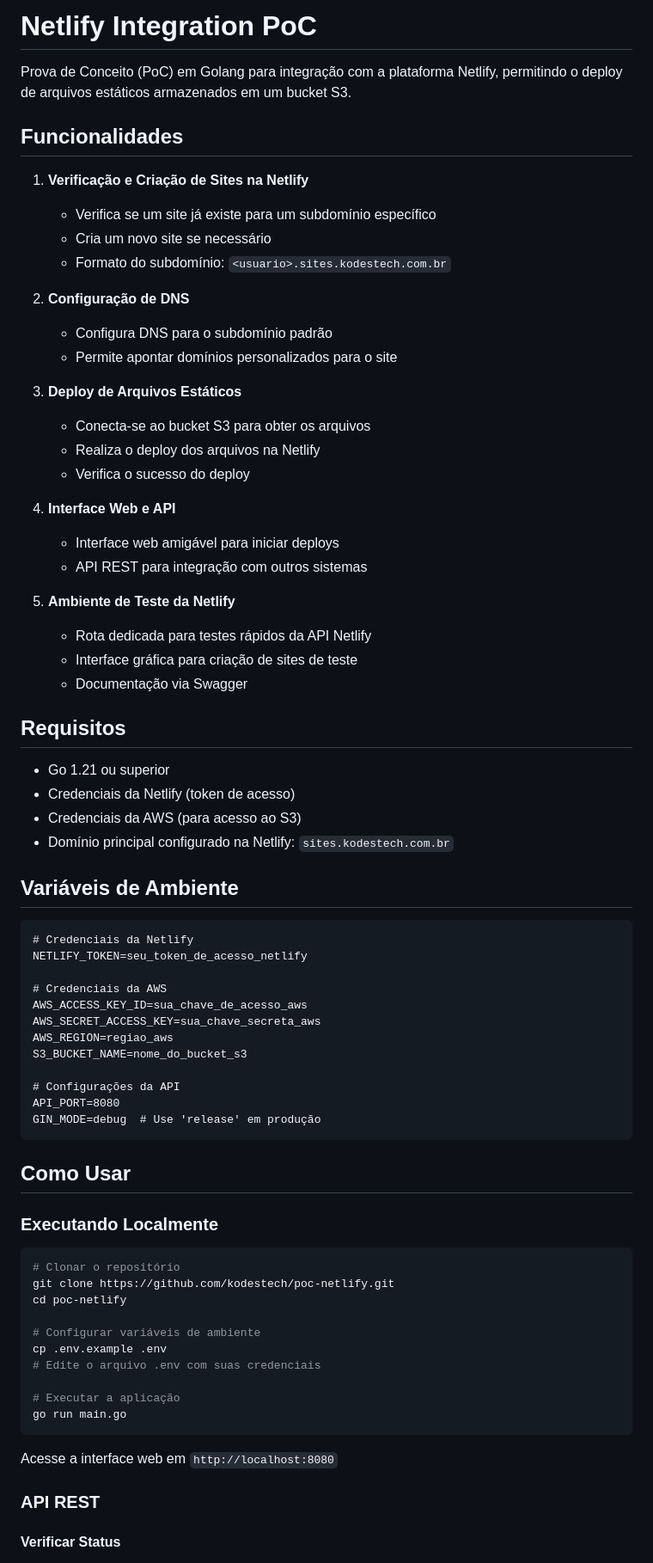
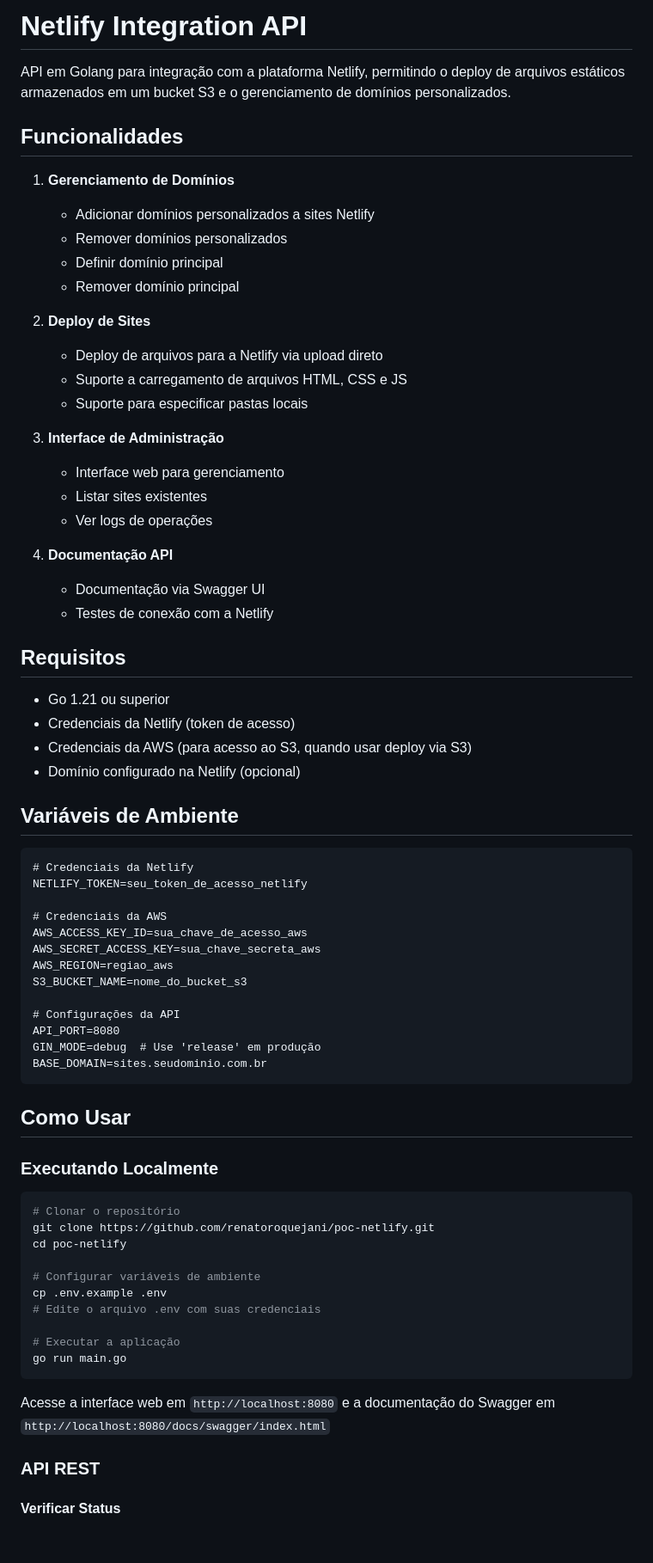
Before and after one commit to renatoroquejani/poc-netlify, a Markdown page: README.md, the part around one of its changes. Shown at 86% size. Rendered like a GitHub page; blank space fills up the shorter version.

Commit message:
Atualiza o README com informações corretas sobre as rotas e funcionalidades

````diff
--- a/README.md
+++ b/README.md
@@ -1,38 +1,35 @@
-# Netlify Integration PoC
+# Netlify Integration API
 
-Prova de Conceito (PoC) em Golang para integração com a plataforma Netlify, permitindo o deploy de arquivos estáticos armazenados em um bucket S3.
+API em Golang para integração com a plataforma Netlify, permitindo o deploy de arquivos estáticos armazenados em um bucket S3 e o gerenciamento de domínios personalizados.
 
 ## Funcionalidades
 
-1. **Verificação e Criação de Sites na Netlify**
-   - Verifica se um site já existe para um subdomínio específico
-   - Cria um novo site se necessário
-   - Formato do subdomínio: `<usuario>.sites.kodestech.com.br`
+1. **Gerenciamento de Domínios**
+   - Adicionar domínios personalizados a sites Netlify
+   - Remover domínios personalizados
+   - Definir domínio principal
+   - Remover domínio principal
 
-2. **Configuração de DNS**
-   - Configura DNS para o subdomínio padrão
-   - Permite apontar domínios personalizados para o site
+2. **Deploy de Sites**
+   - Deploy de arquivos para a Netlify via upload direto
+   - Suporte a carregamento de arquivos HTML, CSS e JS
+   - Suporte para especificar pastas locais
 
-3. **Deploy de Arquivos Estáticos**
-   - Conecta-se ao bucket S3 para obter os arquivos
-   - Realiza o deploy dos arquivos na Netlify
-   - Verifica o sucesso do deploy
+3. **Interface de Administração**
+   - Interface web para gerenciamento
+   - Listar sites existentes
+   - Ver logs de operações
 
-4. **Interface Web e API**
-   - Interface web amigável para iniciar deploys
-   - API REST para integração com outros sistemas
-
-5. **Ambiente de Teste da Netlify**
-   - Rota dedicada para testes rápidos da API Netlify
-   - Interface gráfica para criação de sites de teste
-   - Documentação via Swagger
+4. **Documentação API**
+   - Documentação via Swagger UI
+   - Testes de conexão com a Netlify
 
 ## Requisitos
 
 - Go 1.21 ou superior
 - Credenciais da Netlify (token de acesso)
-- Credenciais da AWS (para acesso ao S3)
-- Domínio principal configurado na Netlify: `sites.kodestech.com.br`
+- Credenciais da AWS (para acesso ao S3, quando usar deploy via S3)
+- Domínio configurado na Netlify (opcional)
 
 ## Variáveis de Ambiente
 
@@ -49,6 +46,7 @@ S3_BUCKET_NAME=nome_do_bucket_s3
 # Configurações da API
 API_PORT=8080
 GIN_MODE=debug  # Use 'release' em produção
+BASE_DOMAIN=sites.seudominio.com.br
 ```
 
 ## Como Usar
@@ -57,7 +55,7 @@ GIN_MODE=debug  # Use 'release' em produção
 
 ```bash
 # Clonar o repositório
-git clone https://github.com/kodestech/poc-netlify.git
+git clone https://github.com/renatoroquejani/poc-netlify.git
 cd poc-netlify
 
 # Configurar variáveis de ambiente
@@ -68,7 +66,7 @@ cp .env.example .env
 go run main.go
 ```
 
-Acesse a interface web em `http://localhost:8080`
+Acesse a interface web em `http://localhost:8080` e a documentação do Swagger em `http://localhost:8080/docs/swagger/index.html`
 
 ### API REST
 
````
Also changed, not shown: other parts of README.md (+37 -36 lines).
